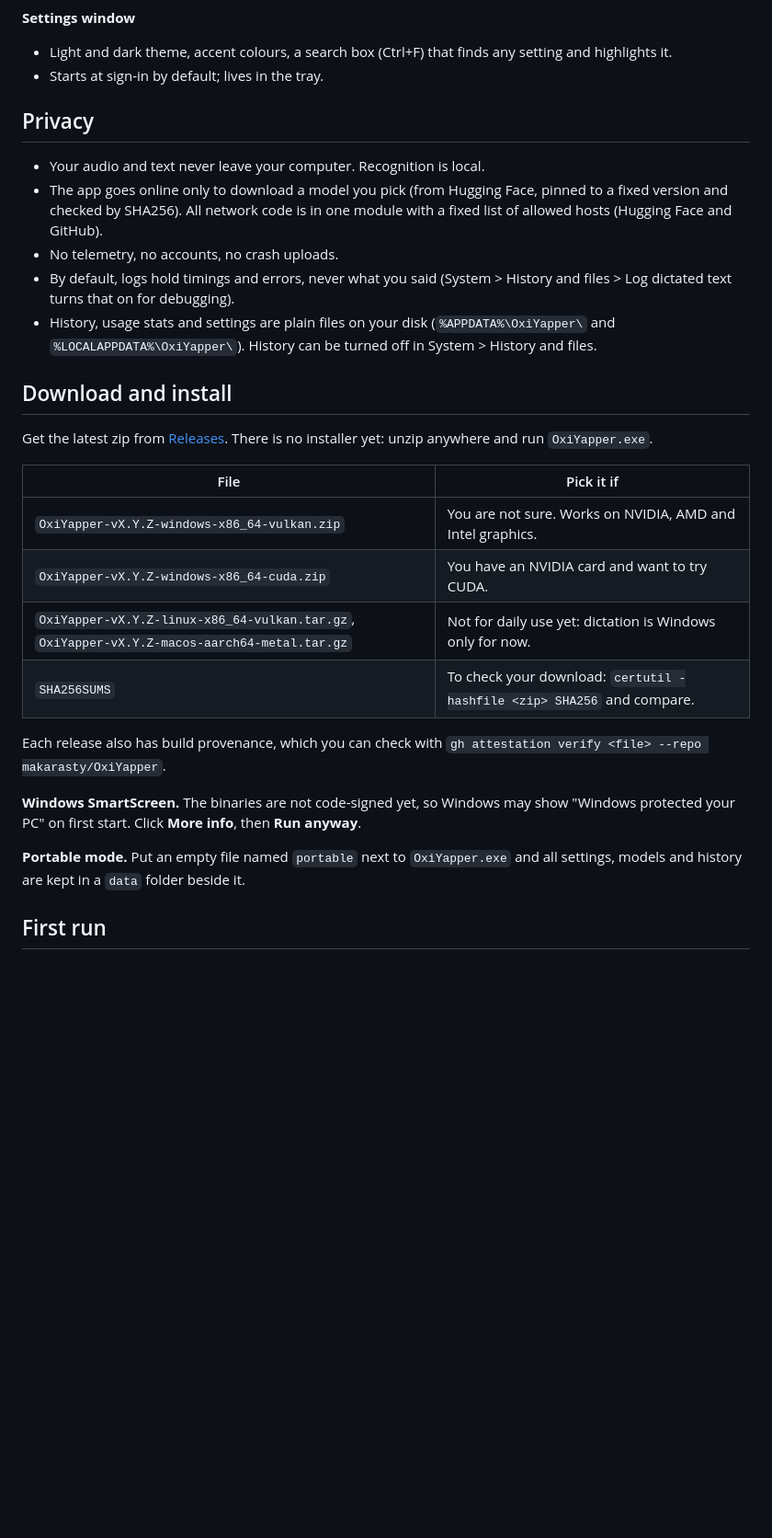
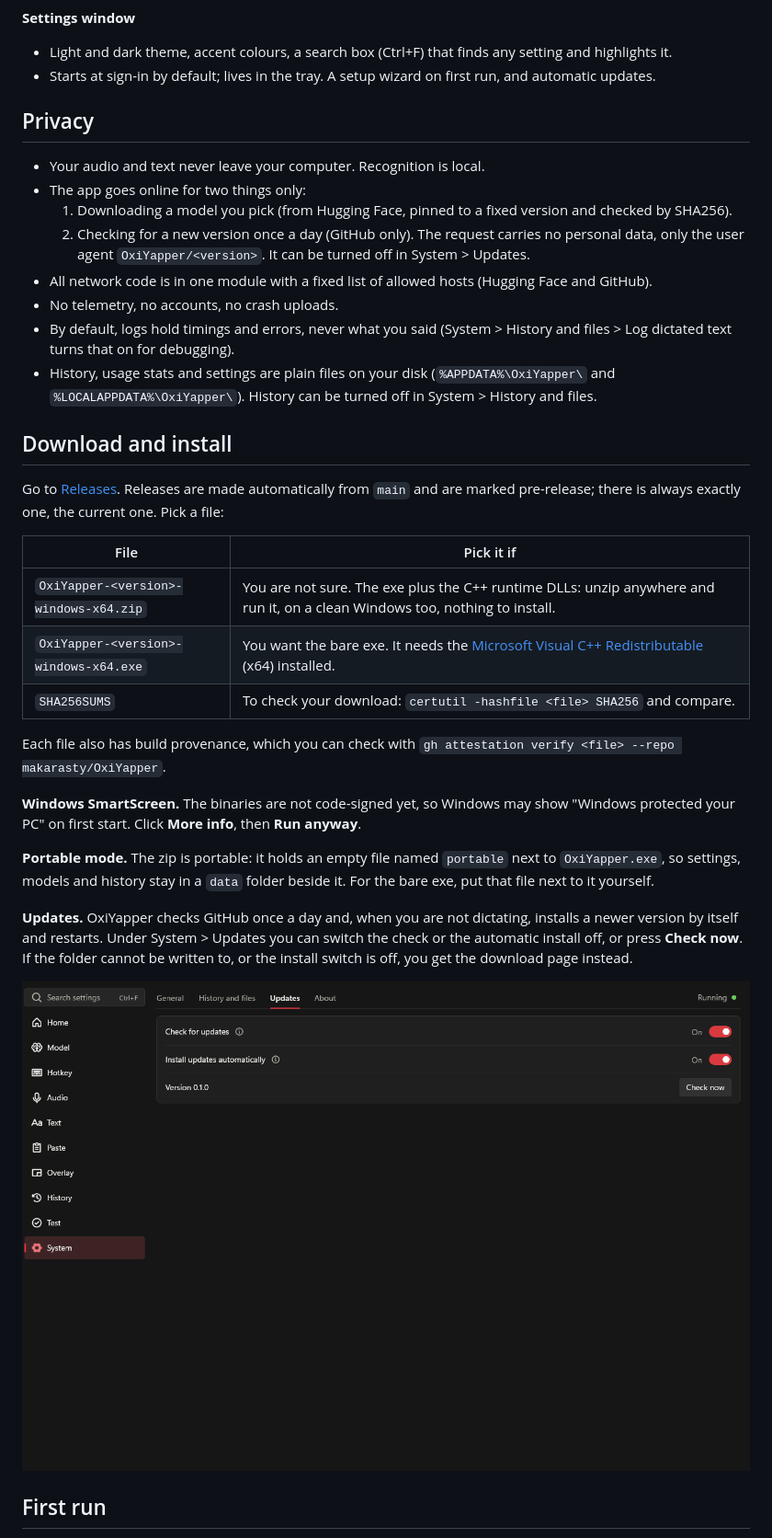
Before and after one commit to makarasty/OxiYapper, a Markdown page: README.md, the part around one of its changes. Shown at 92% size. Rendered like a GitHub page; pictures changed too: docs/img/updates.png (added); blank space fills up the shorter version.

```diff
--- a/README.md
+++ b/README.md
@@ -39,32 +39,38 @@ Hold a hotkey, speak, let go: your words appear in whatever field has focus. Spe
 
 **Settings window**
 - Light and dark theme, accent colours, a search box (Ctrl+F) that finds any setting and highlights it.
-- Starts at sign-in by default; lives in the tray.
+- Starts at sign-in by default; lives in the tray. A setup wizard on first run, and automatic updates.
 
 ## Privacy
 
 - Your audio and text never leave your computer. Recognition is local.
-- The app goes online only to download a model you pick (from Hugging Face, pinned to a fixed version and checked by SHA256). All network code is in one module with a fixed list of allowed hosts (Hugging Face and GitHub).
+- The app goes online for two things only:
+  1. Downloading a model you pick (from Hugging Face, pinned to a fixed version and checked by SHA256).
+  2. Checking for a new version once a day (GitHub only). The request carries no personal data, only the user agent `OxiYapper/<version>`. It can be turned off in System > Updates.
+- All network code is in one module with a fixed list of allowed hosts (Hugging Face and GitHub).
 - No telemetry, no accounts, no crash uploads.
 - By default, logs hold timings and errors, never what you said (System > History and files > Log dictated text turns that on for debugging).
 - History, usage stats and settings are plain files on your disk (`%APPDATA%\OxiYapper\` and `%LOCALAPPDATA%\OxiYapper\`). History can be turned off in System > History and files.
 
 ## Download and install
 
-Get the latest zip from [Releases](https://github.com/makarasty/OxiYapper/releases). There is no installer yet: unzip anywhere and run `OxiYapper.exe`.
+Go to [Releases](https://github.com/makarasty/OxiYapper/releases). Releases are made automatically from `main` and are marked pre-release; there is always exactly one, the current one. Pick a file:
 
 | File | Pick it if |
 |---|---|
-| `OxiYapper-vX.Y.Z-windows-x86_64-vulkan.zip` | You are not sure. Works on NVIDIA, AMD and Intel graphics. |
-| `OxiYapper-vX.Y.Z-windows-x86_64-cuda.zip` | You have an NVIDIA card and want to try CUDA. |
-| `OxiYapper-vX.Y.Z-linux-x86_64-vulkan.tar.gz`, `OxiYapper-vX.Y.Z-macos-aarch64-metal.tar.gz` | Not for daily use yet: dictation is Windows only for now. |
-| `SHA256SUMS` | To check your download: `certutil -hashfile <zip> SHA256` and compare. |
+| `OxiYapper-<version>-windows-x64.zip` | You are not sure. The exe plus the C++ runtime DLLs: unzip anywhere and run it, on a clean Windows too, nothing to install. |
+| `OxiYapper-<version>-windows-x64.exe` | You want the bare exe. It needs the [Microsoft Visual C++ Redistributable](https://learn.microsoft.com/cpp/windows/latest-supported-vc-redist) (x64) installed. |
+| `SHA256SUMS` | To check your download: `certutil -hashfile <file> SHA256` and compare. |
 
-Each release also has build provenance, which you can check with `gh attestation verify <file> --repo makarasty/OxiYapper`.
+Each file also has build provenance, which you can check with `gh attestation verify <file> --repo makarasty/OxiYapper`.
 
 **Windows SmartScreen.** The binaries are not code-signed yet, so Windows may show "Windows protected your PC" on first start. Click **More info**, then **Run anyway**.
 
-**Portable mode.** Put an empty file named `portable` next to `OxiYapper.exe` and all settings, models and history are kept in a `data` folder beside it.
+**Portable mode.** The zip is portable: it holds an empty file named `portable` next to `OxiYapper.exe`, so settings, models and history stay in a `data` folder beside it. For the bare exe, put that file next to it yourself.
+
+**Updates.** OxiYapper checks GitHub once a day and, when you are not dictating, installs a newer version by itself and restarts. Under System > Updates you can switch the check or the automatic install off, or press **Check now**. If the folder cannot be written to, or the install switch is off, you get the download page instead.
+
+![System > Updates](docs/img/updates.png)
 
 ## First run
 
```
Also changed, not shown: other parts of README.md (+18 -11 lines), CHANGELOG.md (+10 -1 lines), docs/img/models.png, 1 other file.
